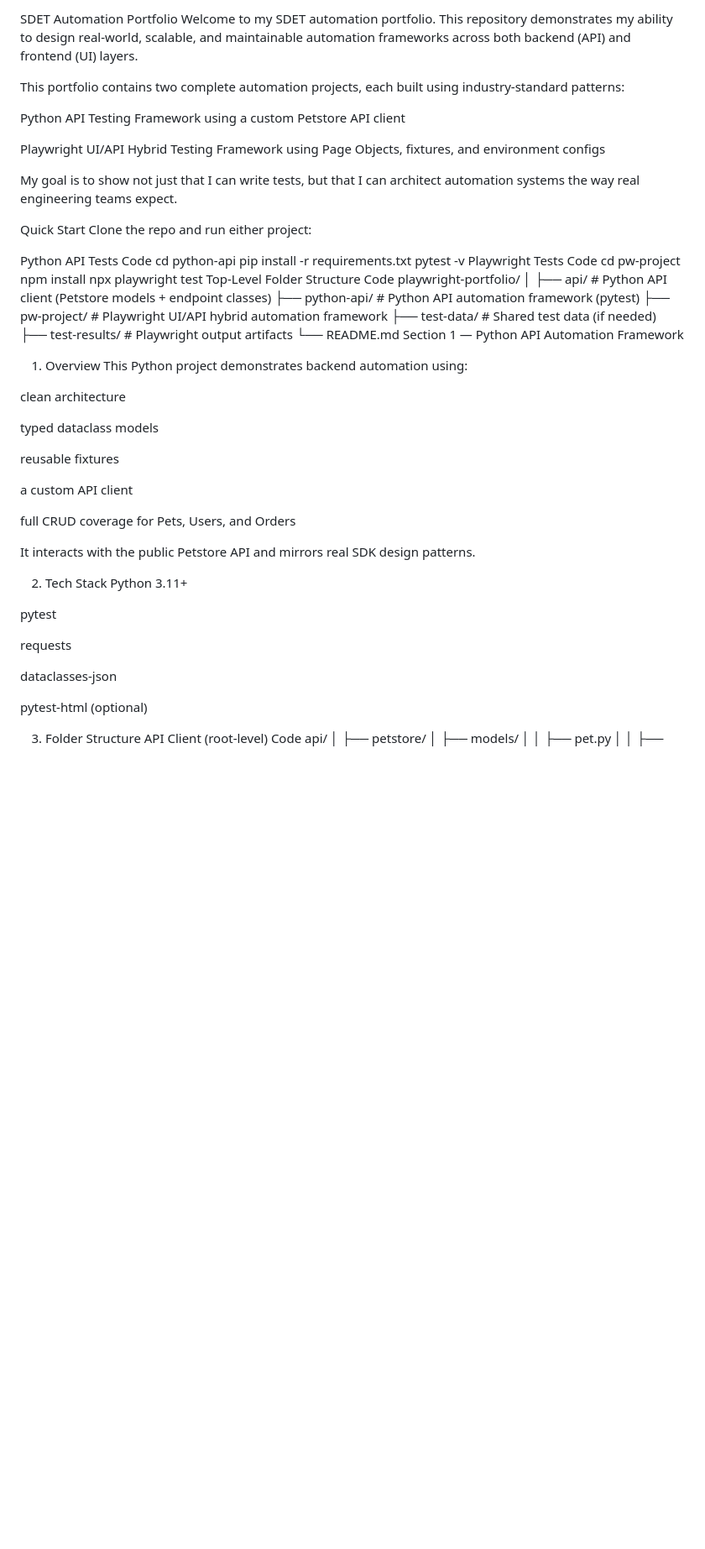
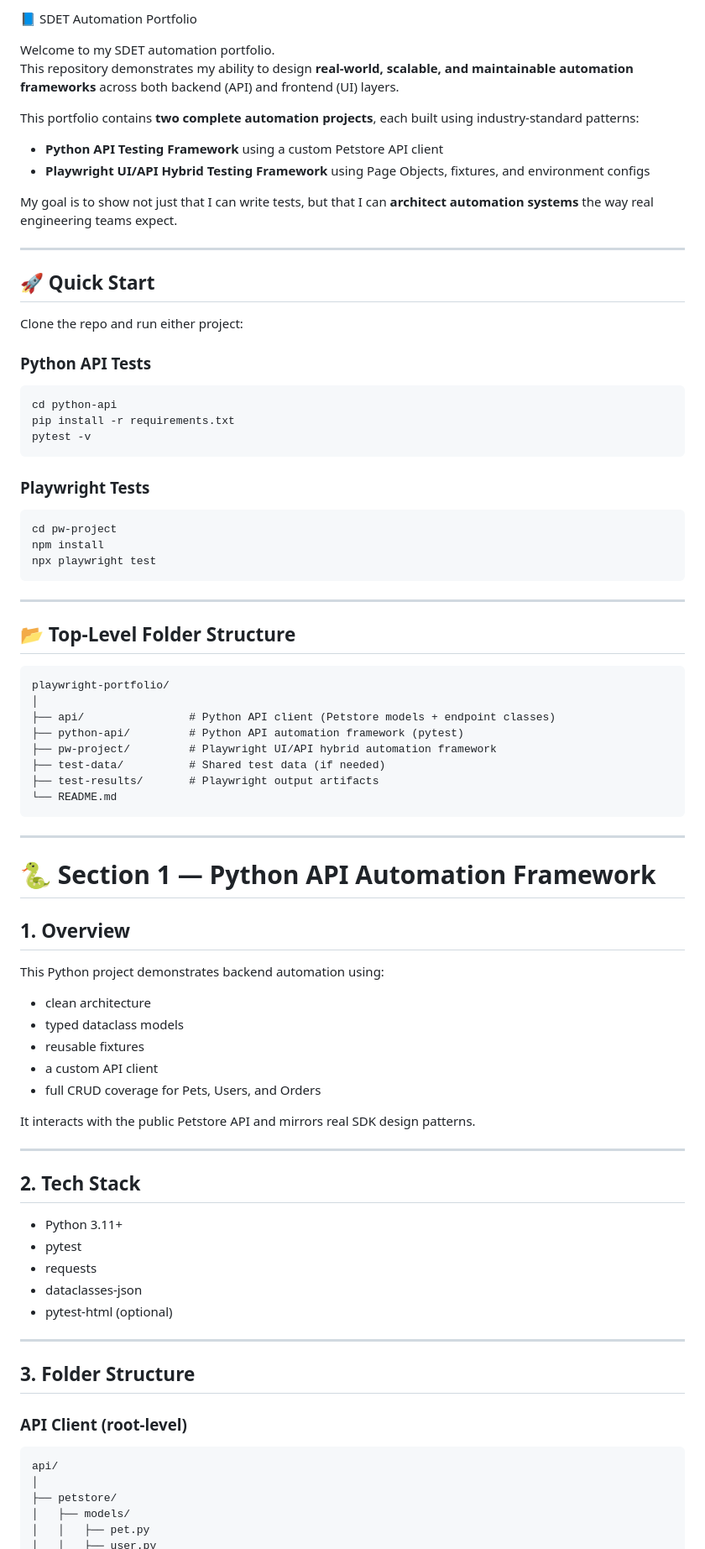
Before and after one commit to Sandydrago/playwright-portfolio, a Markdown page: README.md, the part around one of its changes. Shown at 84% size. GitHub-like rendering; blank space fills up the shorter version.

````diff
--- a/README.md
+++ b/README.md
@@ -1,30 +1,41 @@
-SDET Automation Portfolio
+
+📘 SDET Automation Portfolio
+
 Welcome to my SDET automation portfolio.
-This repository demonstrates my ability to design real-world, scalable, and maintainable automation frameworks across both backend (API) and frontend (UI) layers.
+This repository demonstrates my ability to design **real-world, scalable, and maintainable automation frameworks** across both backend (API) and frontend (UI) layers.
 
-This portfolio contains two complete automation projects, each built using industry-standard patterns:
+This portfolio contains **two complete automation projects**, each built using industry-standard patterns:
 
-Python API Testing Framework using a custom Petstore API client
+- **Python API Testing Framework** using a custom Petstore API client
+- **Playwright UI/API Hybrid Testing Framework** using Page Objects, fixtures, and environment configs
 
-Playwright UI/API Hybrid Testing Framework using Page Objects, fixtures, and environment configs
+My goal is to show not just that I can write tests, but that I can **architect automation systems** the way real engineering teams expect.
 
-My goal is to show not just that I can write tests, but that I can architect automation systems the way real engineering teams expect.
+---
 
-Quick Start
+## 🚀 Quick Start
+
 Clone the repo and run either project:
 
-Python API Tests
-Code
+### Python API Tests
+```
 cd python-api
 pip install -r requirements.txt
 pytest -v
-Playwright Tests
-Code
+```
+
+### Playwright Tests
+```
 cd pw-project
 npm install
 npx playwright test
-Top-Level Folder Structure
-Code
+```
+
+---
+
+## 📂 Top-Level Folder Structure
+
+```
 playwright-portfolio/
 │
 ├── api/                # Python API client (Petstore models + endpoint classes)
@@ -33,36 +44,41 @@ playwright-portfolio/
 ├── test-data/          # Shared test data (if needed)
 ├── test-results/       # Playwright output artifacts
 └── README.md
-Section 1 — Python API Automation Framework
-1. Overview
+```
+
+---
+
+# 🐍 Section 1 — Python API Automation Framework
+
+## 1. Overview
+
 This Python project demonstrates backend automation using:
 
-clean architecture
-
-typed dataclass models
-
-reusable fixtures
-
-a custom API client
-
-full CRUD coverage for Pets, Users, and Orders
+- clean architecture
+- typed dataclass models
+- reusable fixtures
+- a custom API client
+- full CRUD coverage for Pets, Users, and Orders
 
 It interacts with the public Petstore API and mirrors real SDK design patterns.
 
-2. Tech Stack
-Python 3.11+
+---
 
-pytest
+## 2. Tech Stack
 
-requests
+- Python 3.11+
+- pytest
+- requests
+- dataclasses-json
+- pytest-html (optional)
 
-dataclasses-json
+---
 
-pytest-html (optional)
+## 3. Folder Structure
 
-3. Folder Structure
-API Client (root-level)
-Code
+### API Client (root-level)
+
+```
 api/
 │
 ├── petstore/
````
Also changed, not shown: other parts of README.md (+128 -105 lines).
